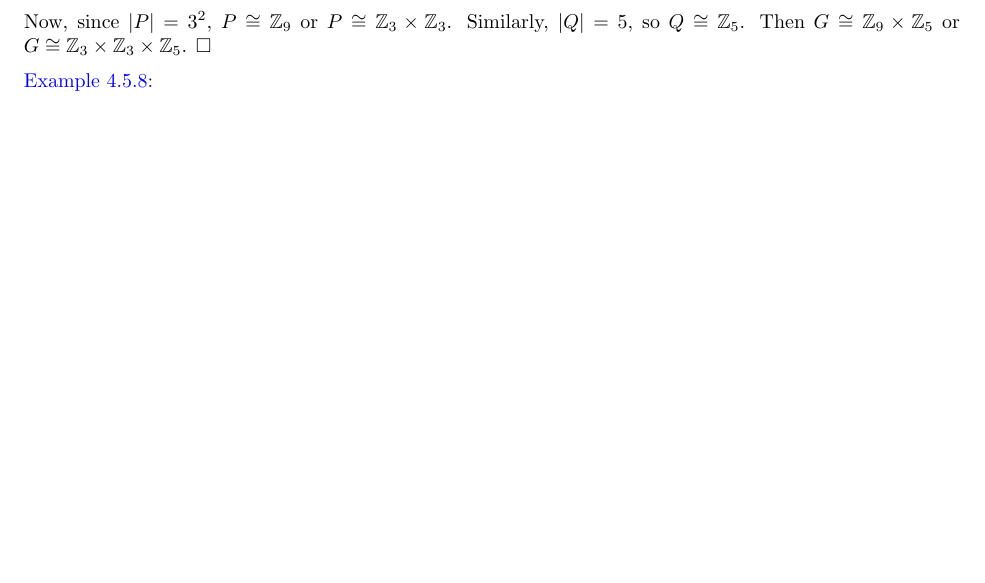
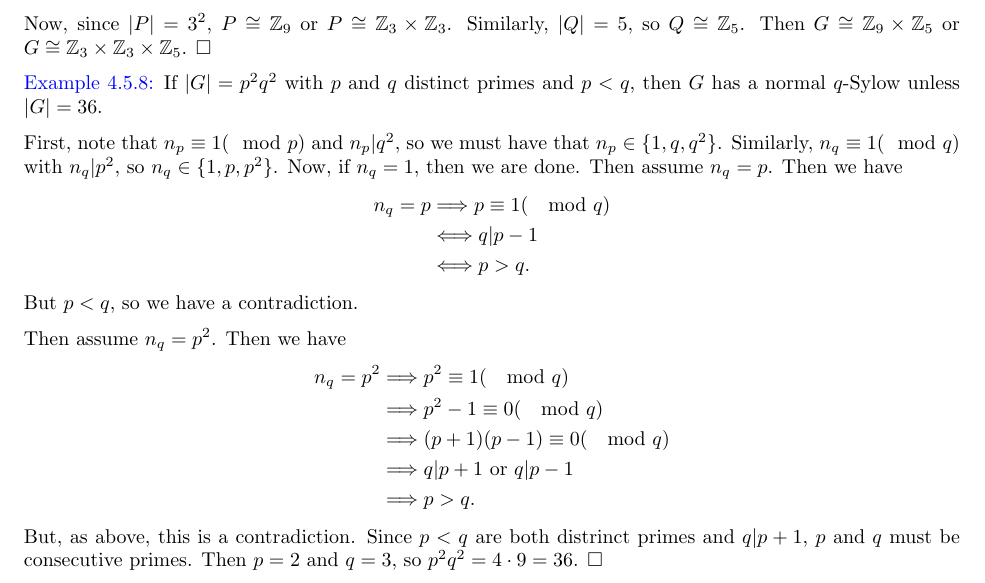
Before and after one commit to rfharr/core_notes, a LaTeX document (abstract_algebra_notes.tex): part of page 29 of 29, cut so that both start at the same text. Compiled offline with pdfLaTeX.

Commit message:
final Sylow update and end of chapter 4.

```diff
--- a/abstract_algebra_notes.tex
+++ b/abstract_algebra_notes.tex
@@ -1328,6 +1328,25 @@ Let $|G|=45 = 3^2 \cdot 5$. First, note that $n_3 \equiv 1(\mod{3})$ and $n_3 |
 
 Now, since $|P|=3^2$, $P \cong \mathbb{Z}_9$ or $P \cong \mathbb{Z}_3 \times \mathbb{Z}_3$. Similarly, $|Q| = 5$, so $Q \cong \mathbb{Z}_5$. Then $G \cong \mathbb{Z}_9 \times \mathbb{Z}_5$ or $G \cong \mathbb{Z}_3 \times \mathbb{Z}_3 \times \mathbb{Z}_5$. $\square$
 
-\textcolor{blue}{Example 4.5.8:}
+\textcolor{blue}{Example 4.5.8:} If $|G| = p^2q^2$ with $p$ and $q$ distinct primes and $p < q$, then $G$ has a normal $q$-Sylow unless $|G| = 36$.
+
+First, note that $n_p \equiv 1(\mod{p})$ and $n_p | q^2$, so we must have that $n_p \in \{1,q,q^2\}$. Similarly, $n_q \equiv 1(\mod{q})$ with $n_q | p^2$, so $n_q \in \{1,p,p^2\}$.
+Now, if $n_q = 1$, then we are done. Then assume $n_q = p$. Then we have
+\begin{align*}
+    n_q = p &\Longrightarrow p \equiv 1(\mod{q}) \\
+    &\Longleftrightarrow q | p-1 \\
+    &\Longleftrightarrow p>q.
+\end{align*}
+But $p<q$, so we have a contradiction.
+
+Then assume $n_q = p^2$. Then we have
+\begin{align*}
+    n_q = p^2 &\Longrightarrow p^2 \equiv 1(\mod{q}) \\
+    &\Longrightarrow p^2-1 \equiv 0(\mod{q}) \\
+    &\Longrightarrow (p+1)(p-1) \equiv 0(\mod{q}) \\
+    &\Longrightarrow q | p+1 \text{ or } q | p-1 \\
+    &\Longrightarrow p>q.
+\end{align*}
+But, as above, this is a contradiction. Since $p<q$ are both distrinct primes and $q | p+1$, $p$ and $q$ must be consecutive primes. Then $p = 2$ and $q=3$, so $p^2q^2 = 4 \cdot 9 = 36$. $\square$
 
 \end{document}
```
Also changed, not shown: abstract_algebra_notes.pdf.
